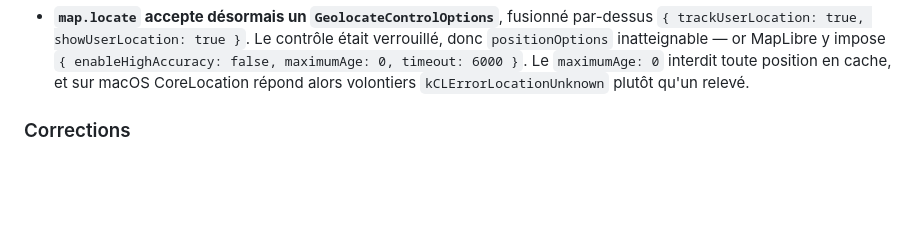
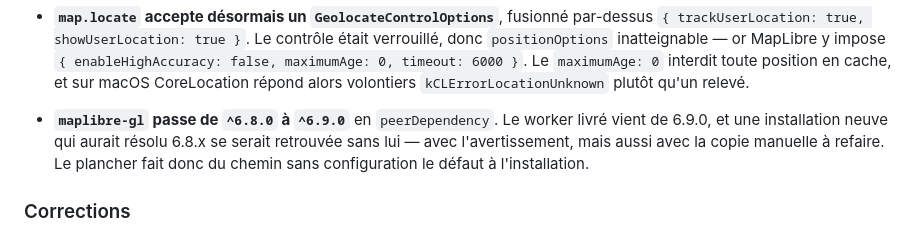
Before and after one commit to tete-chercheuse/store-locator, a Markdown page: CHANGELOG.md, the part around the change. Rendered like a GitHub page; blank space fills up the shorter version.

Commit message:
Documente le plancher de maplibre-gl
Le changelog explique le lien avec le worker livré, le guide de migration
annonce la valeur à jour et depuis quelle version elle vaut.

```diff
--- a/CHANGELOG.md
+++ b/CHANGELOG.md
@@ -78,6 +78,12 @@ charger à côté.
   `{ enableHighAccuracy: false, maximumAge: 0, timeout: 6000 }`. Le
   `maximumAge: 0` interdit toute position en cache, et sur macOS CoreLocation
   répond alors volontiers `kCLErrorLocationUnknown` plutôt qu'un relevé.
+
+- **`maplibre-gl` passe de `^6.8.0` à `^6.9.0`** en `peerDependency`. Le worker
+  livré vient de 6.9.0, et une installation neuve qui aurait résolu 6.8.x se
+  serait retrouvée sans lui — avec l'avertissement, mais aussi avec la copie
+  manuelle à refaire. Le plancher fait donc du chemin sans configuration le
+  défaut à l'installation.
 
 ### Corrections
 
```
Also changed, not shown: docs/MIGRATION-v2-v3.md (+3 -2 lines).
